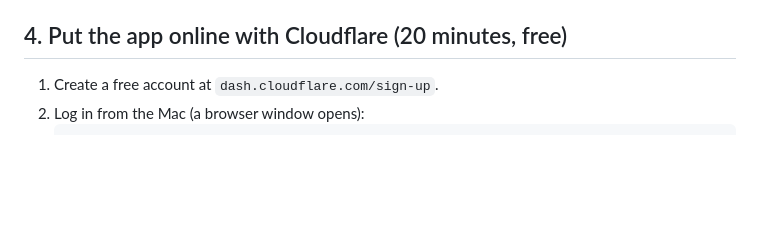
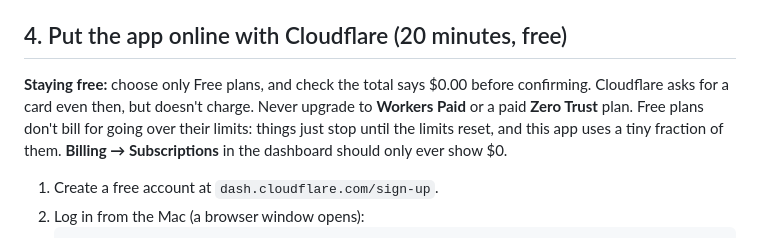
Before and after one commit to mattankama/dashboard, a Markdown page: docs/SETUP.md, the part around the change. Rendered like a GitHub page; blank space fills up the shorter version.

Commit message:
docs(setup): how to stay on Cloudflare's free plans
Co-Authored-By: Claude Opus 5.5 <noreply@anthropic.com>

```diff
--- a/docs/SETUP.md
+++ b/docs/SETUP.md
@@ -44,6 +44,8 @@ Without a key, the sheet is one plain list. With one, Claude groups the items un
 3. Check it: `cd ~/code/dashboard/apps/printer && npm run dry-run -- --sample`, then open the new PDF in `out/`. It should have headings now.
 
 ## 4. Put the app online with Cloudflare (20 minutes, free)
+
+**Staying free:** choose only Free plans, and check the total says $0.00 before confirming. Cloudflare asks for a card even then, but doesn't charge. Never upgrade to **Workers Paid** or a paid **Zero Trust** plan. Free plans don't bill for going over their limits: things just stop until the limits reset, and this app uses a tiny fraction of them. **Billing → Subscriptions** in the dashboard should only ever show $0.
 
 1. Create a free account at `dash.cloudflare.com/sign-up`.
 2. Log in from the Mac (a browser window opens):
```
